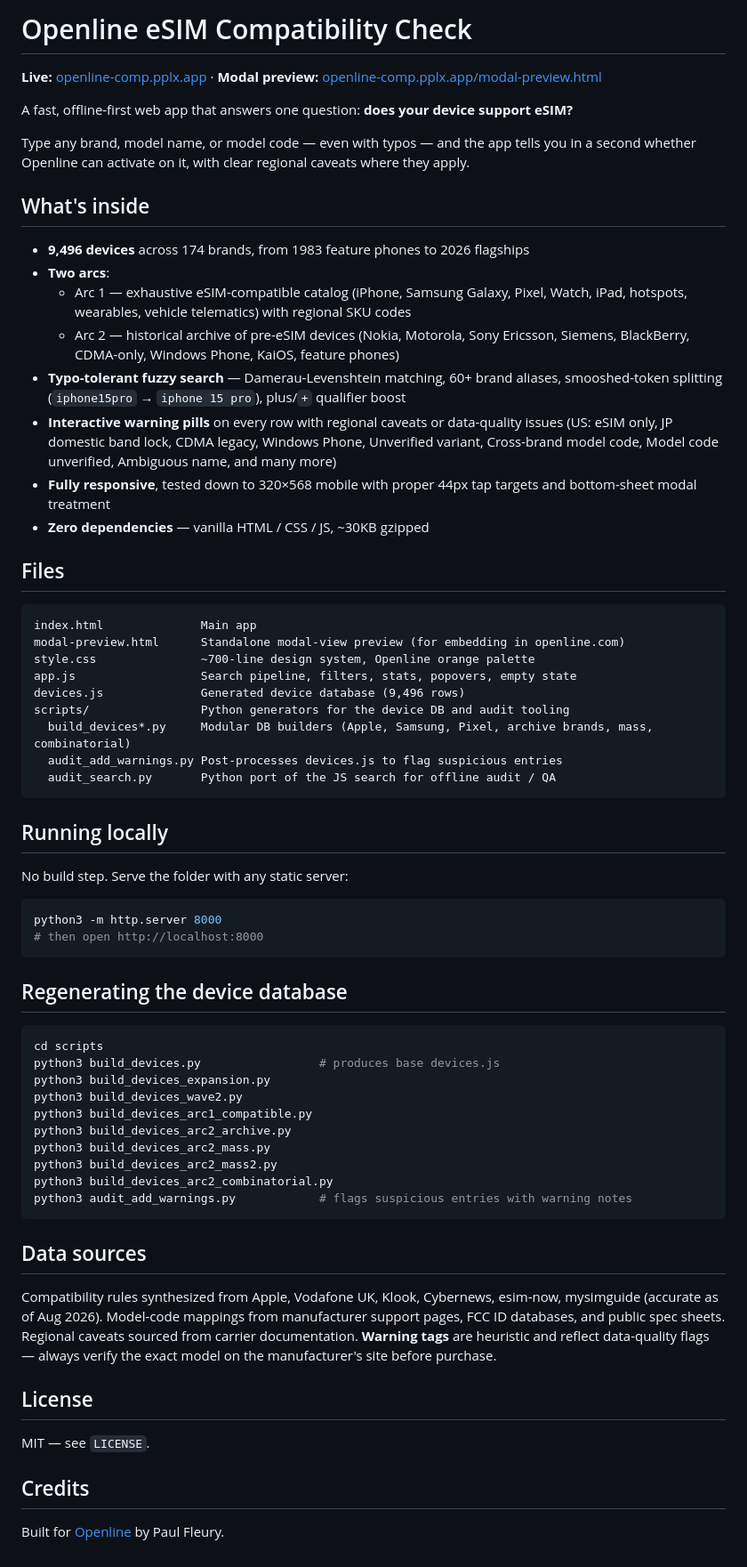
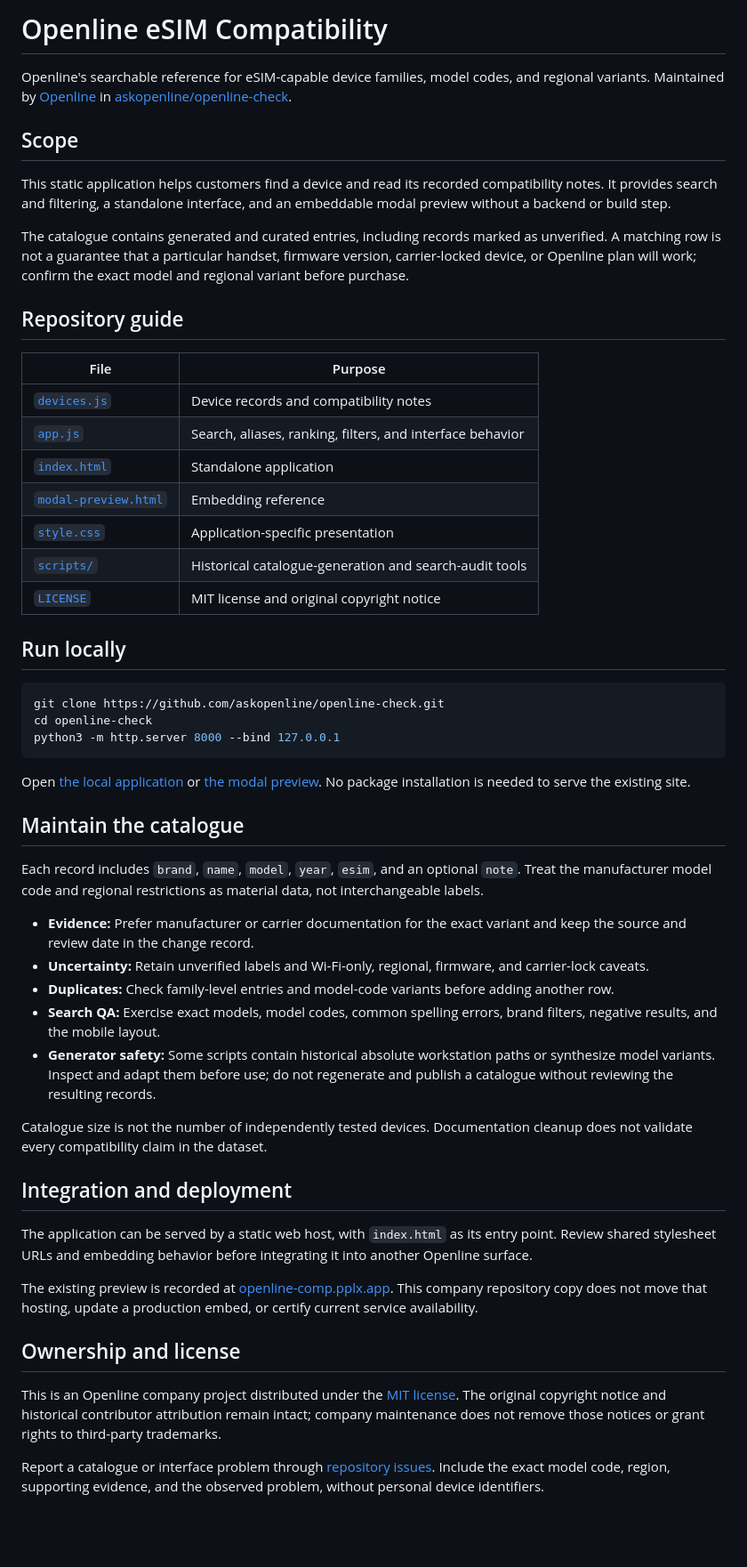
Before and after one commit to askopenline/openline-check, a Markdown page: README.md, the part around the change. Shown at 89% size. Rendered like a GitHub page; blank space fills up the shorter version.

Commit message:
docs: establish official Openline company documentation
Clarify company stewardship, scope, usage and deployment boundaries. Preserve upstream attribution and license files. Product source and live infrastructure are unchanged.

````diff
--- a/README.md
+++ b/README.md
@@ -1,68 +1,55 @@
-# Openline eSIM Compatibility Check
+# Openline eSIM Compatibility
 
-**Live:** [openline-comp.pplx.app](https://openline-comp.pplx.app) · **Modal preview:** [openline-comp.pplx.app/modal-preview.html](https://openline-comp.pplx.app/modal-preview.html)
+Openline's searchable reference for eSIM-capable device families, model codes, and regional variants. Maintained by [Openline](https://openline.com) in [askopenline/openline-check](https://github.com/askopenline/openline-check).
 
-A fast, offline-first web app that answers one question: **does your device support eSIM?**
+## Scope
 
-Type any brand, model name, or model code — even with typos — and the app tells you in a second whether Openline can activate on it, with clear regional caveats where they apply.
+This static application helps customers find a device and read its recorded compatibility notes. It provides search and filtering, a standalone interface, and an embeddable modal preview without a backend or build step.
 
-## What's inside
+The catalogue contains generated and curated entries, including records marked as unverified. A matching row is not a guarantee that a particular handset, firmware version, carrier-locked device, or Openline plan will work; confirm the exact model and regional variant before purchase.
 
-- **9,496 devices** across 174 brands, from 1983 feature phones to 2026 flagships
-- **Two arcs**:
-  - Arc 1 — exhaustive eSIM-compatible catalog (iPhone, Samsung Galaxy, Pixel, Watch, iPad, hotspots, wearables, vehicle telematics) with regional SKU codes
-  - Arc 2 — historical archive of pre-eSIM devices (Nokia, Motorola, Sony Ericsson, Siemens, BlackBerry, CDMA-only, Windows Phone, KaiOS, feature phones)
-- **Typo-tolerant fuzzy search** — Damerau-Levenshtein matching, 60+ brand aliases, smooshed-token splitting (`iphone15pro` → `iphone 15 pro`), plus/`+` qualifier boost
-- **Interactive warning pills** on every row with regional caveats or data-quality issues (US: eSIM only, JP domestic band lock, CDMA legacy, Windows Phone, Unverified variant, Cross-brand model code, Model code unverified, Ambiguous name, and many more)
-- **Fully responsive**, tested down to 320×568 mobile with proper 44px tap targets and bottom-sheet modal treatment
-- **Zero dependencies** — vanilla HTML / CSS / JS, ~30KB gzipped
+## Repository guide
 
-## Files
+| File | Purpose |
+| --- | --- |
+| [`devices.js`](devices.js) | Device records and compatibility notes |
+| [`app.js`](app.js) | Search, aliases, ranking, filters, and interface behavior |
+| [`index.html`](index.html) | Standalone application |
+| [`modal-preview.html`](modal-preview.html) | Embedding reference |
+| [`style.css`](style.css) | Application-specific presentation |
+| [`scripts/`](scripts/) | Historical catalogue-generation and search-audit tools |
+| [`LICENSE`](LICENSE) | MIT license and original copyright notice |
 
-```
-index.html              Main app
-modal-preview.html      Standalone modal-view preview (for embedding in openline.com)
-style.css               ~700-line design system, Openline orange palette
-app.js                  Search pipeline, filters, stats, popovers, empty state
-devices.js              Generated device database (9,496 rows)
-scripts/                Python generators for the device DB and audit tooling
-  build_devices*.py     Modular DB builders (Apple, Samsung, Pixel, archive brands, mass, combinatorial)
-  audit_add_warnings.py Post-processes devices.js to flag suspicious entries
-  audit_search.py       Python port of the JS search for offline audit / QA
+## Run locally
+
+```sh
+git clone https://github.com/askopenline/openline-check.git
+cd openline-check
+python3 -m http.server 8000 --bind 127.0.0.1
 ```
 
-## Running locally
+Open [the local application](http://127.0.0.1:8000) or [the modal preview](http://127.0.0.1:8000/modal-preview.html). No package installation is needed to serve the existing site.
 
-No build step. Serve the folder with any static server:
+## Maintain the catalogue
 
-```bash
-python3 -m http.server 8000
-# then open http://localhost:8000
-```
+Each record includes `brand`, `name`, `model`, `year`, `esim`, and an optional `note`. Treat the manufacturer model code and regional restrictions as material data, not interchangeable labels.
 
-## Regenerating the device database
+- **Evidence:** Prefer manufacturer or carrier documentation for the exact variant and keep the source and review date in the change record.
+- **Uncertainty:** Retain unverified labels and Wi-Fi-only, regional, firmware, and carrier-lock caveats.
+- **Duplicates:** Check family-level entries and model-code variants before adding another row.
+- **Search QA:** Exercise exact models, model codes, common spelling errors, brand filters, negative results, and the mobile layout.
+- **Generator safety:** Some scripts contain historical absolute workstation paths or synthesize model variants. Inspect and adapt them before use; do not regenerate and publish a catalogue without reviewing the resulting records.
 
-```bash
-cd scripts
-python3 build_devices.py                 # produces base devices.js
-python3 build_devices_expansion.py
-python3 build_devices_wave2.py
-python3 build_devices_arc1_compatible.py
-python3 build_devices_arc2_archive.py
-python3 build_devices_arc2_mass.py
-python3 build_devices_arc2_mass2.py
-python3 build_devices_arc2_combinatorial.py
-python3 audit_add_warnings.py            # flags suspicious entries with warning notes
-```
+Catalogue size is not the number of independently tested devices. Documentation cleanup does not validate every compatibility claim in the dataset.
 
-## Data sources
+## Integration and deployment
 
-Compatibility rules synthesized from Apple, Vodafone UK, Klook, Cybernews, esim-now, mysimguide (accurate as of Aug 2026). Model-code mappings from manufacturer support pages, FCC ID databases, and public spec sheets. Regional caveats sourced from carrier documentation. **Warning tags** are heuristic and reflect data-quality flags — always verify the exact model on the manufacturer's site before purchase.
+The application can be served by a static web host, with `index.html` as its entry point. Review shared stylesheet URLs and embedding behavior before integrating it into another Openline surface.
 
-## License
+The existing preview is recorded at [openline-comp.pplx.app](https://openline-comp.pplx.app). This company repository copy does not move that hosting, update a production embed, or certify current service availability.
 
-MIT — see `LICENSE`.
+## Ownership and license
 
-## Credits
+This is an Openline company project distributed under the [MIT license](LICENSE). The original copyright notice and historical contributor attribution remain intact; company maintenance does not remove those notices or grant rights to third-party trademarks.
 
-Built for [Openline](https://openline.com) by Paul Fleury.
+Report a catalogue or interface problem through [repository issues](https://github.com/askopenline/openline-check/issues). Include the exact model code, region, supporting evidence, and the observed problem, without personal device identifiers.
````
